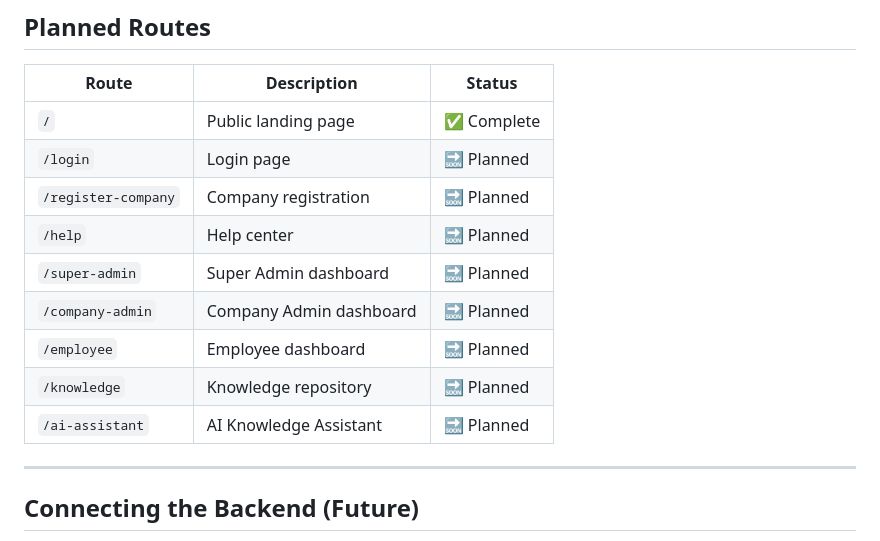
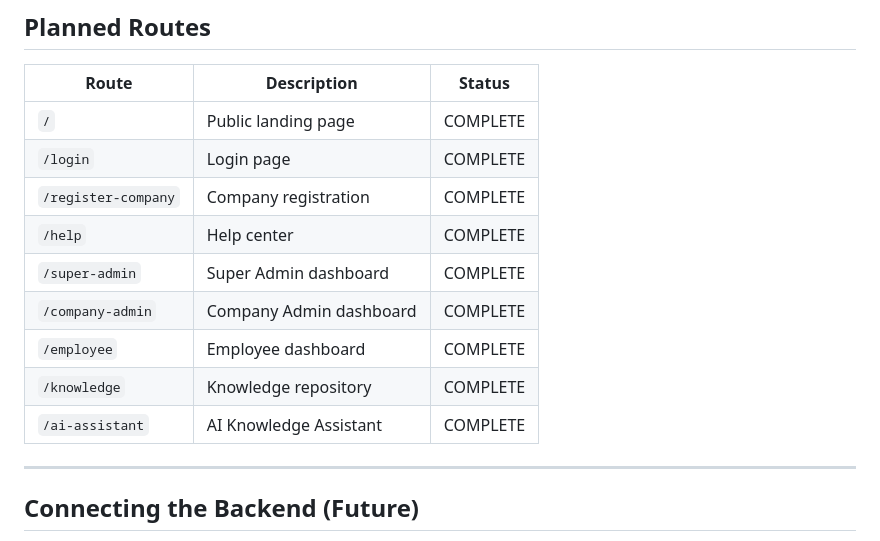
Before and after one commit to sagarbisht-hub/LEGACYAI, a Markdown page: README.md, the part around the change. GitHub-like rendering.

Commit message:
Update route statuses to COMPLETE in README

```diff
--- a/README.md
+++ b/README.md
@@ -92,15 +92,15 @@ legacyai/
 
 | Route             | Description                      | Status        |
 |-------------------|----------------------------------|---------------|
-| `/`               | Public landing page              | ✅ Complete   |
-| `/login`          | Login page                       | 🔜 Planned    |
-| `/register-company` | Company registration           | 🔜 Planned    |
-| `/help`           | Help center                      | 🔜 Planned    |
-| `/super-admin`    | Super Admin dashboard            | 🔜 Planned    |
-| `/company-admin`  | Company Admin dashboard          | 🔜 Planned    |
-| `/employee`       | Employee dashboard               | 🔜 Planned    |
-| `/knowledge`      | Knowledge repository             | 🔜 Planned    |
-| `/ai-assistant`   | AI Knowledge Assistant           | 🔜 Planned    |
+| `/`               | Public landing page              | COMPLETE   |
+| `/login`          | Login page                       | COMPLETE   |
+| `/register-company` | Company registration           | COMPLETE   |
+| `/help`           | Help center                      | COMPLETE   |
+| `/super-admin`    | Super Admin dashboard            | COMPLETE   |
+| `/company-admin`  | Company Admin dashboard          | COMPLETE   |
+| `/employee`       | Employee dashboard               | COMPLETE   |
+| `/knowledge`      | Knowledge repository             | COMPLETE   |
+| `/ai-assistant`   | AI Knowledge Assistant           | COMPLETE  |
 
 ---
 
```
